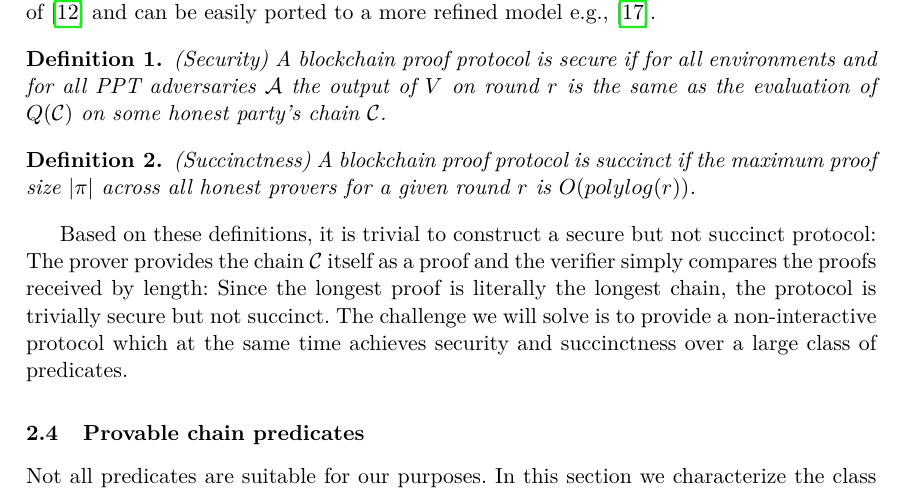
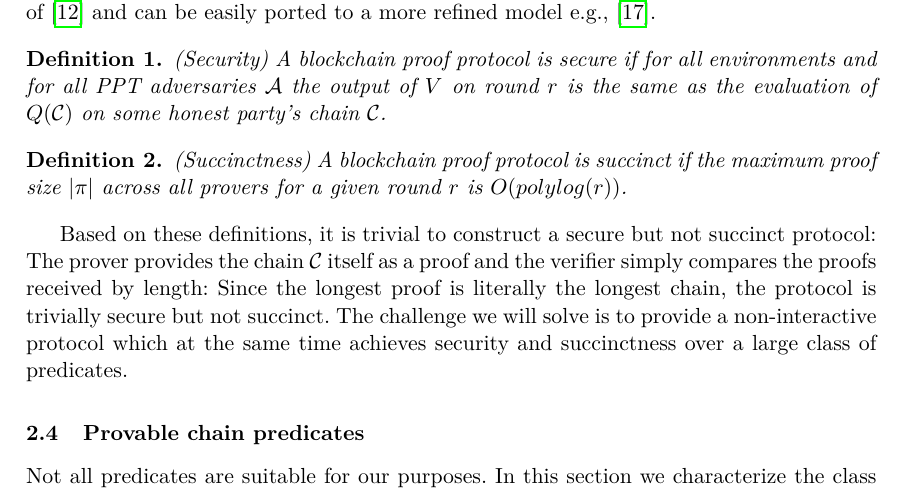
Before and after one commit to dionyziz/popow, a LaTeX thesis (whitepaper/nipopows-single.tex, which reads whitepaper/properties.tex): part of page 5 of 34, cut so that both start at the same text. Compiled offline with pdfLaTeX.

Commit message:
Strengthen succinctness definition

```diff
--- a/whitepaper/properties.tex
+++ b/whitepaper/properties.tex
@@ -10,8 +10,7 @@ same as the evaluation of $Q(\chain)$ on some honest party's chain $\chain$.
 
 \begin{definition}{(Succinctness)}
 A \textit{blockchain proof protocol} is \textit{succinct} if the maximum proof
-size $|\pi|$ across all honest provers for a given round $r$ is
-$O(polylog(r))$.
+size $|\pi|$ across all provers for a given round $r$ is $O(polylog(r))$.
 \end{definition}
 
 Based on these definitions, it is trivial to construct a secure but not succinct
```
